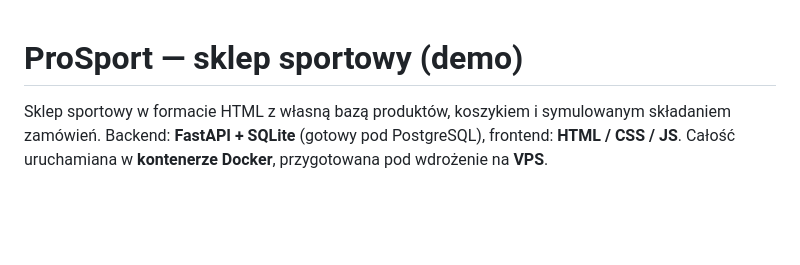
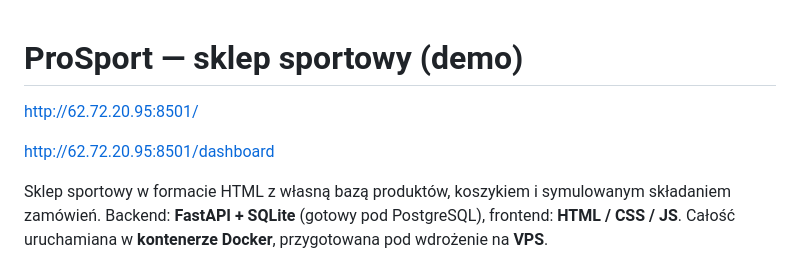
Before and after one commit to wtm695450085/p03-e-commerce, a Markdown page: README.md, the part around the change. Drawn GitHub-style; blank space fills up the shorter version.

```diff
--- a/README.md
+++ b/README.md
@@ -1,4 +1,10 @@
 # ProSport — sklep sportowy (demo)
+
+http://62.72.20.95:8501/
+
+http://62.72.20.95:8501/dashboard
+
+
 
 Sklep sportowy w formacie HTML z własną bazą produktów, koszykiem i symulowanym
 składaniem zamówień. Backend: **FastAPI + SQLite** (gotowy pod PostgreSQL),
```
